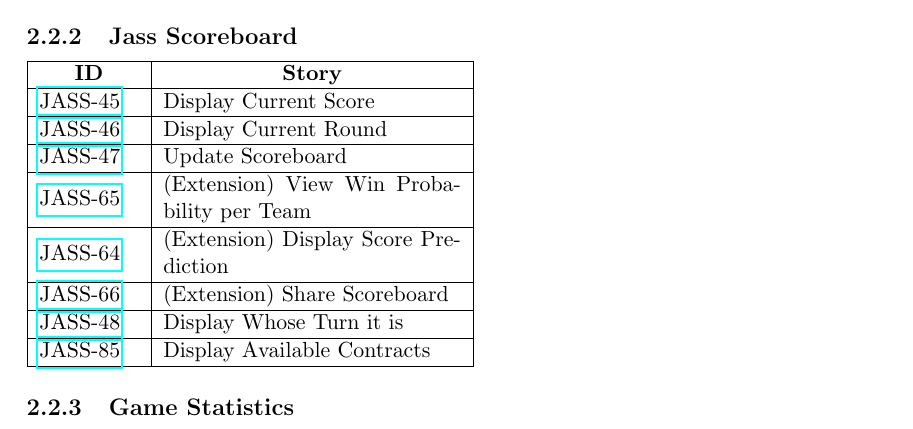
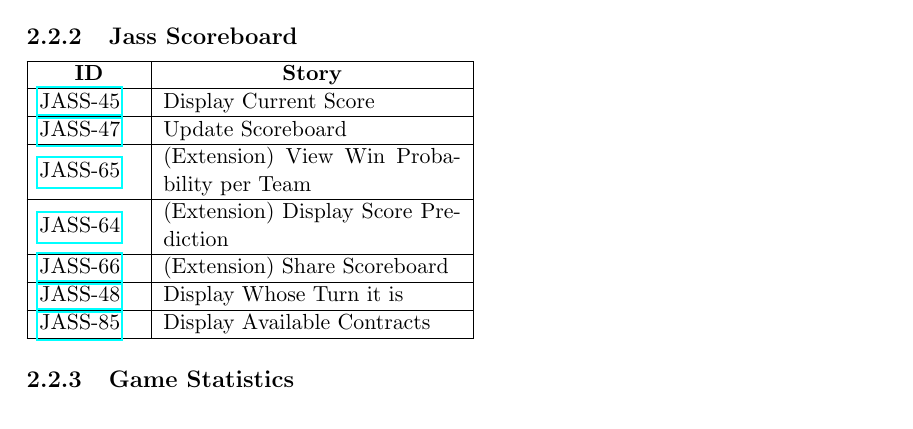
Before and after one commit to PascalHonegger/JassTracker, a LaTeX thesis (Documentation/src/main.tex, which reads Documentation/src/02_product-documentation/02_requirements.tex): part of page 13 of 57, cut so that both start at the same text. Compiled offline with pdfLaTeX; a LaTeX package or settings file that is missing is left out.

Commit message:
feat(doc): remove "Display Current Round"
We no longer think that requirement is really needed and was therefor removed

```diff
--- a/Documentation/src/02_product-documentation/02_requirements.tex
+++ b/Documentation/src/02_product-documentation/02_requirements.tex
@@ -37,8 +37,6 @@ Also note that these requirements are not prioritized.
     \multicolumn{1}{|c|}{\textbf{ID}} & \multicolumn{1}{|c|}{ \textbf{Story} }  \\
     \hline
     \href{https://jasstracker-jira.atlassian.net/browse/JASS-45}{JASS-45} & Display Current Score \\
-    \hline
-    \href{https://jasstracker-jira.atlassian.net/browse/JASS-46}{JASS-46} & Display Current Round \\
     \hline
     \href{https://jasstracker-jira.atlassian.net/browse/JASS-47}{JASS-47} & Update Scoreboard \\
     \hline
```
